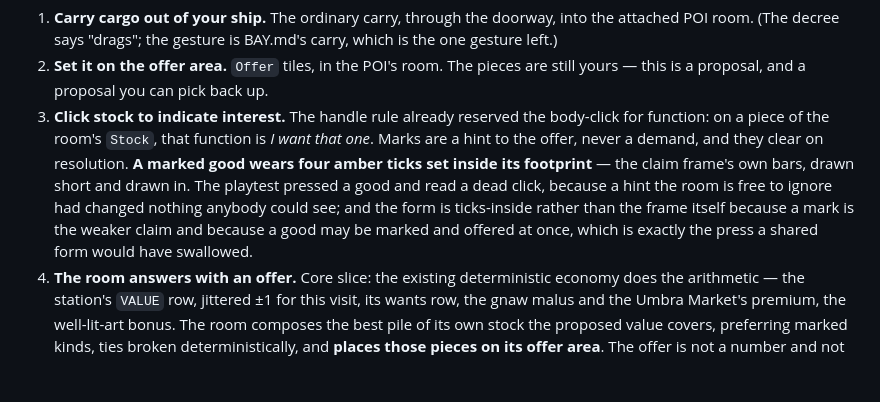
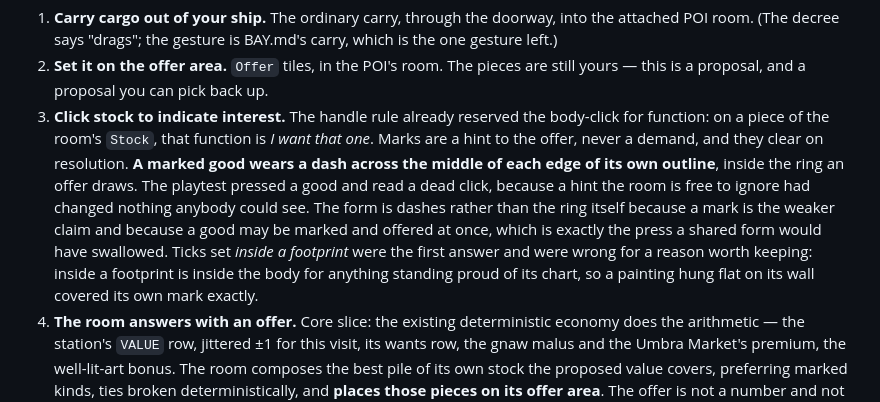
Before and after one commit to CassidyPrather/space-trucking, a Markdown page: docs/ROOMS.md, the part around the change. Rendered like a GitHub page; blank space fills up the shorter version.

Commit message:
The room law describes the mark the game now draws
A marked good wore four amber ticks set inside its footprint. It wears a
dash across the middle of each edge of its own outline now, inside the
ring an offer draws, and the room law should say the thing the game does.

The old form is kept in the paragraph rather than deleted, because why it
was wrong is the useful part: inside a footprint is inside the body for
anything standing proud of its chart, so the one good in the game that
lies flat on its wall — a painting — covered its own mark exactly, and
the playtest that reported a dead click was reading a mark drawn behind
the picture.

Co-Authored-By: Claude Opus 5 <noreply@anthropic.com>
Claude-Session: https://claude.ai/code/session_01QJhyn3UYbcSMsKaeeGw5wU

```diff
--- a/docs/ROOMS.md
+++ b/docs/ROOMS.md
@@ -878,13 +878,16 @@ below is what they differentiate *from*.
    reserved the body-click for function: on a piece of the room's
    `Stock`, that function is *I want that one*. Marks are a hint to the
    offer, never a demand, and they clear on resolution. **A marked good
-   wears four amber ticks set inside its footprint** — the claim
-   frame's own bars, drawn short and drawn in. The playtest pressed a
-   good and read a dead click, because a hint the room is free to
-   ignore had changed nothing anybody could see; and the form is
-   ticks-inside rather than the frame itself because a mark is the
-   weaker claim and because a good may be marked and offered at once,
-   which is exactly the press a shared form would have swallowed.
+   wears a dash across the middle of each edge of its own outline**,
+   inside the ring an offer draws. The playtest pressed a good and read
+   a dead click, because a hint the room is free to ignore had changed
+   nothing anybody could see. The form is dashes rather than the ring
+   itself because a mark is the weaker claim and because a good may be
+   marked and offered at once, which is exactly the press a shared form
+   would have swallowed. Ticks set *inside a footprint* were the first
+   answer and were wrong for a reason worth keeping: inside a footprint
+   is inside the body for anything standing proud of its chart, so a
+   painting hung flat on its wall covered its own mark exactly.
 4. **The room answers with an offer.** Core slice: the existing
    deterministic economy does the arithmetic — the station's `VALUE`
    row, jittered ±1 for this visit, its wants row, the gnaw malus and
```
